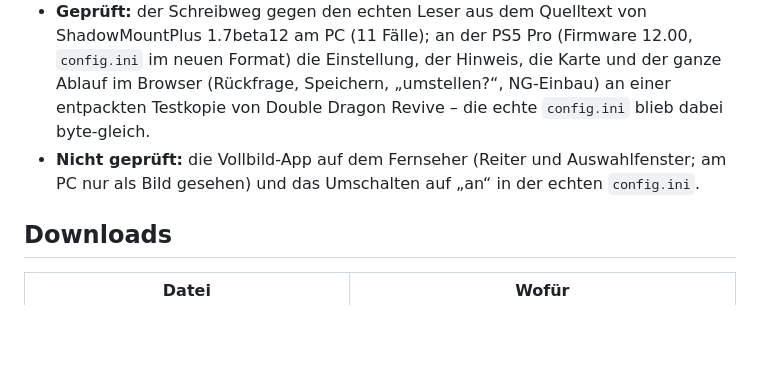
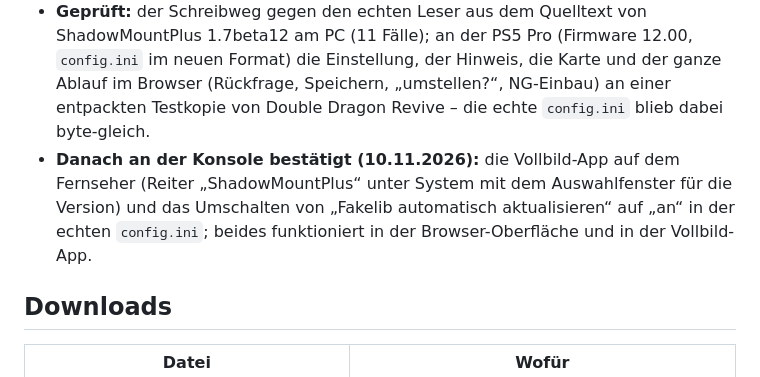
Before and after one commit to strongt1me/ps5-cooling-system-center-pro, a Markdown page: docs/RELEASE_NOTES.md, the part around the change. Rendered like a GitHub page; blank space fills up the shorter version.

Commit message:
docs: mark v1.79.0 fullscreen app and update switch as confirmed on the console
Replace the "not tested" note in the release notes: the version dialog in the
fullscreen app (System > ShadowMountPlus) and the "update fakelibs
automatically" switch in the real config.ini were confirmed on the console on
10.11.2026. The GitHub release text was changed to match.

Co-Authored-By: Claude Sonnet 5.5 <noreply@anthropic.com>

```diff
--- a/docs/RELEASE_NOTES.md
+++ b/docs/RELEASE_NOTES.md
@@ -31,7 +31,7 @@
 ## Hinweise
 - Die neue ELF an Port 9021 senden (sie beendet die ältere Instanz selbst) und die Kacheln FAKE86921 und FAKE86922 aus diesem Release neu kopieren (die Vollbild-App muss dafür geschlossen sein).
 - **Geprüft:** der Schreibweg gegen den echten Leser aus dem Quelltext von ShadowMountPlus 1.7beta12 am PC (11 Fälle); an der PS5 Pro (Firmware 12.00, `config.ini` im neuen Format) die Einstellung, der Hinweis, die Karte und der ganze Ablauf im Browser (Rückfrage, Speichern, „umstellen?“, NG-Einbau) an einer entpackten Testkopie von Double Dragon Revive – die echte `config.ini` blieb dabei byte-gleich.
-- **Nicht geprüft:** die Vollbild-App auf dem Fernseher (Reiter und Auswahlfenster; am PC nur als Bild gesehen) und das Umschalten auf „an“ in der echten `config.ini`.
+- **Danach an der Konsole bestätigt (10.11.2026):** die Vollbild-App auf dem Fernseher (Reiter „ShadowMountPlus“ unter System mit dem Auswahlfenster für die Version) und das Umschalten von „Fakelib automatisch aktualisieren“ auf „an“ in der echten `config.ini`; beides funktioniert in der Browser-Oberfläche und in der Vollbild-App.
 
 ## Downloads
 | Datei | Wofür |
```
